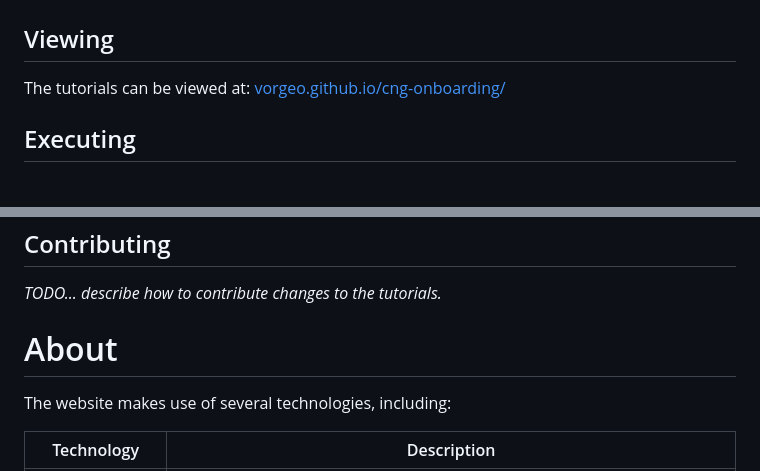
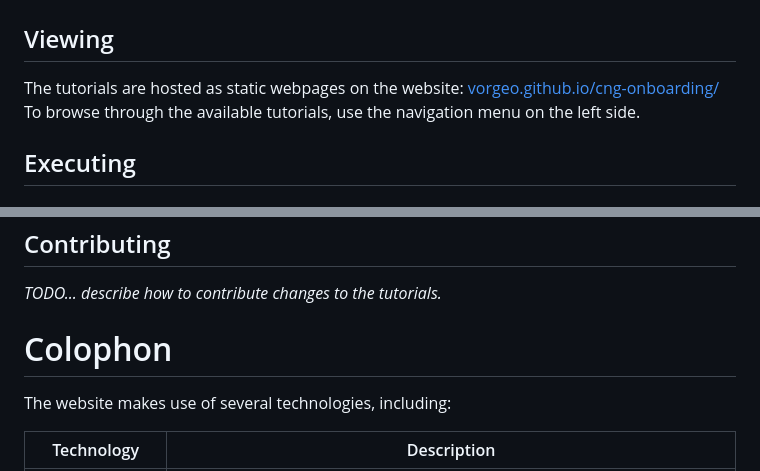
Before and after one commit to VorGeo/cng-onboarding, a Markdown page: README.md, 2 parts joined by grey strips. Rendered like a GitHub page.

Commit message:
Update viewing instructions

```diff
--- a/README.md
+++ b/README.md
@@ -6,7 +6,8 @@ This repository contains code for creating a website of tutorials about Cloud-Na
 
 ## Viewing
 
-The tutorials can be viewed at: [vorgeo.github.io/cng-onboarding/](https://vorgeo.github.io/cng-onboarding/)
+The tutorials are hosted as static webpages on the website: [vorgeo.github.io/cng-onboarding/](https://vorgeo.github.io/cng-onboarding/)
+To browse through the available tutorials, use the navigation menu on the left side.
 
 ## Executing
 
@@ -50,7 +51,7 @@ Steps:
 
 *TODO... describe how to contribute changes to the tutorials.*
 
-# About
+# Colophon
 
 The website makes use of several technologies, including:
 
```
